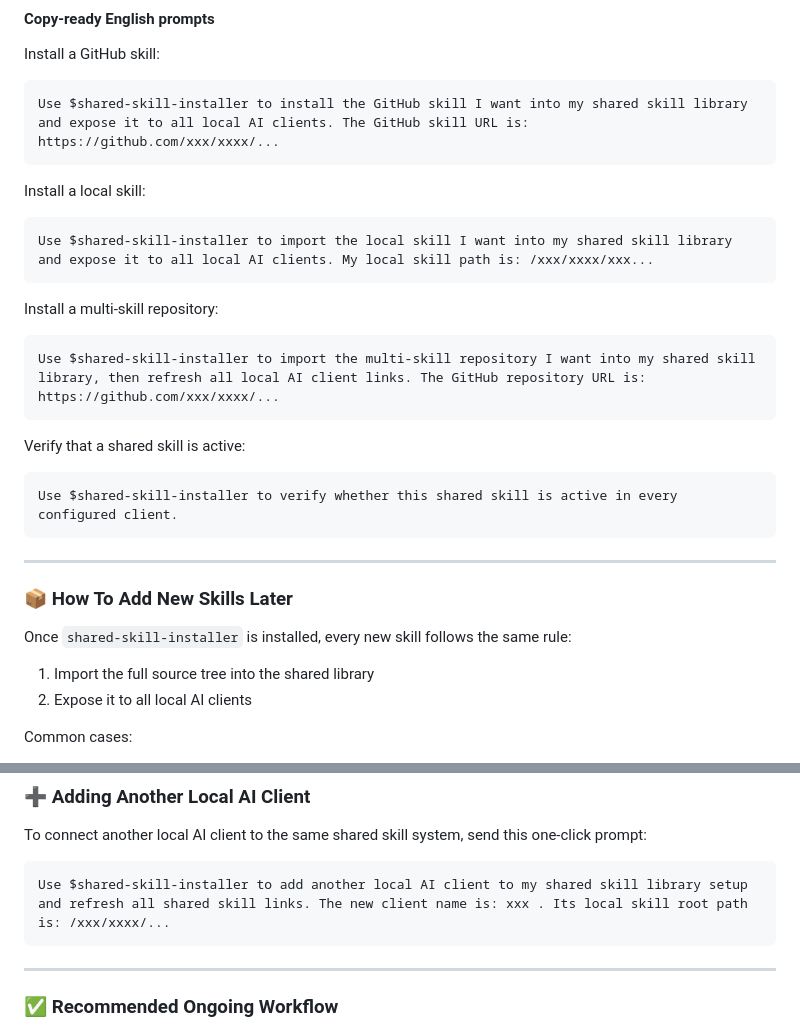
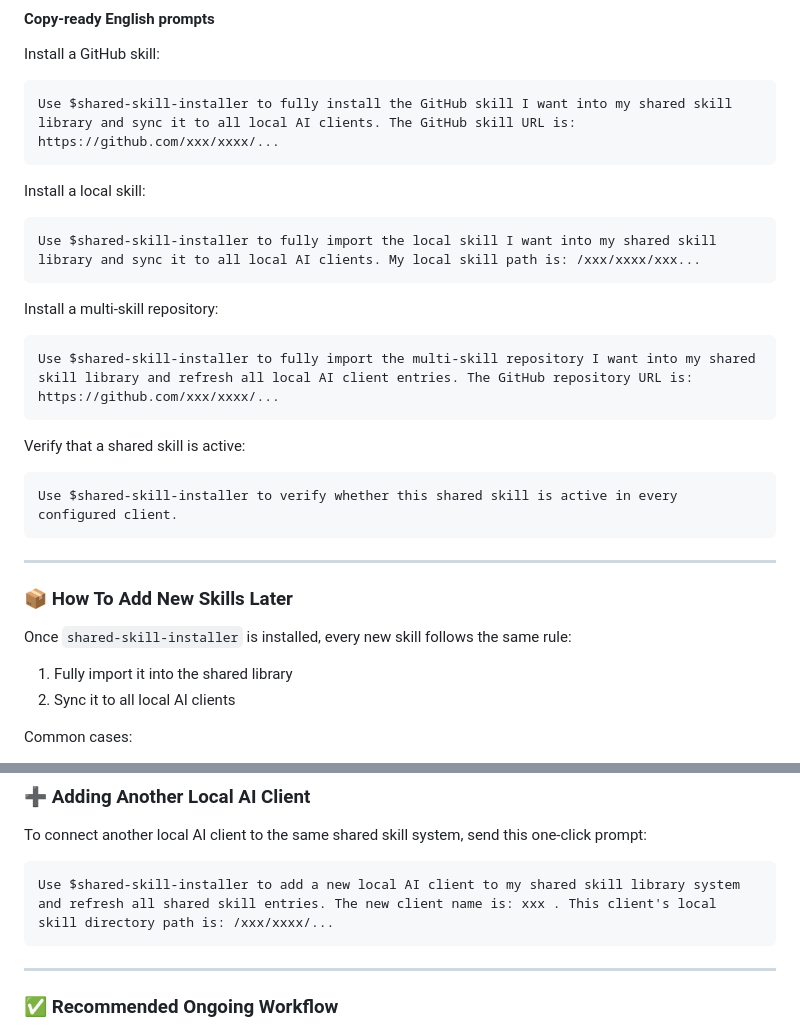
Before and after one commit to SnooZou/shared-skill-installer, a Markdown page: README.md, 2 parts joined by grey strips. GitHub-like rendering.

Commit message:
Align English prompt tone

````diff
--- a/README.md
+++ b/README.md
@@ -220,19 +220,19 @@ Everything below assumes `shared-skill-installer` is already installed.
 Install a GitHub skill:
 
 ```text
-Use $shared-skill-installer to install the GitHub skill I want into my shared skill library and expose it to all local AI clients. The GitHub skill URL is: https://github.com/xxx/xxxx/...
+Use $shared-skill-installer to fully install the GitHub skill I want into my shared skill library and sync it to all local AI clients. The GitHub skill URL is: https://github.com/xxx/xxxx/...
 ```
 
 Install a local skill:
 
 ```text
-Use $shared-skill-installer to import the local skill I want into my shared skill library and expose it to all local AI clients. My local skill path is: /xxx/xxxx/xxx...
+Use $shared-skill-installer to fully import the local skill I want into my shared skill library and sync it to all local AI clients. My local skill path is: /xxx/xxxx/xxx...
 ```
 
 Install a multi-skill repository:
 
 ```text
-Use $shared-skill-installer to import the multi-skill repository I want into my shared skill library, then refresh all local AI client links. The GitHub repository URL is: https://github.com/xxx/xxxx/...
+Use $shared-skill-installer to fully import the multi-skill repository I want into my shared skill library and refresh all local AI client entries. The GitHub repository URL is: https://github.com/xxx/xxxx/...
 ```
 
 Verify that a shared skill is active:
@@ -247,8 +247,8 @@ Use $shared-skill-installer to verify whether this shared skill is active in eve
 
 Once `shared-skill-installer` is installed, every new skill follows the same rule:
 
-1. Import the full source tree into the shared library
-2. Expose it to all local AI clients
+1. Fully import it into the shared library
+2. Sync it to all local AI clients
 
 Common cases:
 
@@ -271,7 +271,7 @@ Command-line fallback:
 To connect another local AI client to the same shared skill system, send this one-click prompt:
 
 ```text
-Use $shared-skill-installer to add another local AI client to my shared skill library setup and refresh all shared skill links. The new client name is: xxx . Its local skill root path is: /xxx/xxxx/...
+Use $shared-skill-installer to add a new local AI client to my shared skill library system and refresh all shared skill entries. The new client name is: xxx . This client's local skill directory path is: /xxx/xxxx/...
 ```
 
 ---
````
Also changed, not shown: SKILL.md (+4 -4 lines).
